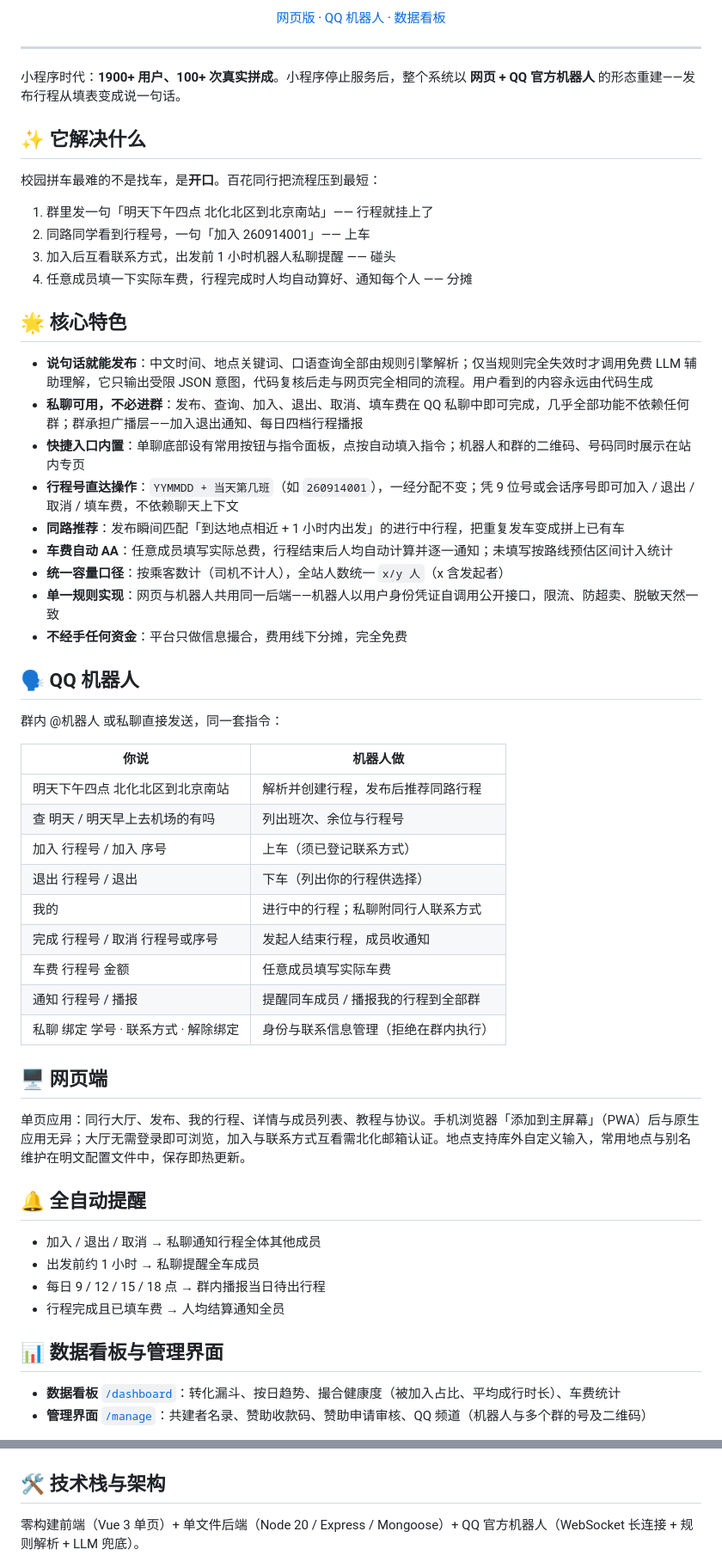
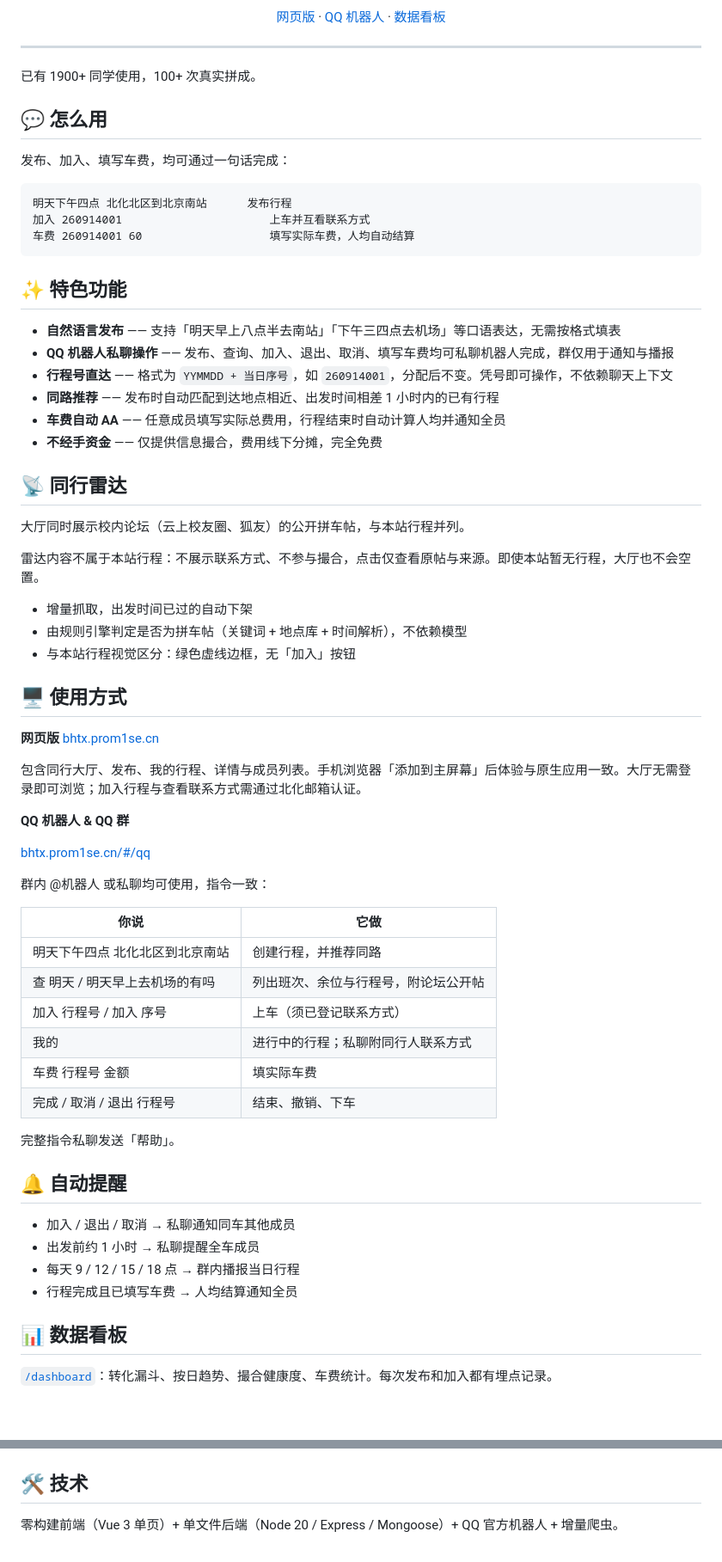
Before and after one commit to Prom1seCN/BHTXwebot, a Markdown page: README.md, 2 parts joined by grey strips. Shown at 86% size. Rendered like a GitHub page; blank space fills up the shorter version.

Commit message:
README 重写：面向使用者，精简正文，补同行雷达与共建说明

````diff
--- a/README.md
+++ b/README.md
@@ -18,66 +21,76 @@
 
 ---
 
-小程序时代：**1900+ 用户、100+ 次真实拼成**。小程序停止服务后，整个系统以 **网页 + QQ 官方机器人** 的形态重建——发布行程从填表变成说一句话。
+已有 1900+ 同学使用，100+ 次真实拼成。
 
-## ✨ 它解决什么
+## 💬 怎么用
 
-校园拼车最难的不是找车，是**开口**。百花同行把流程压到最短：
+发布、加入、填写车费，均可通过一句话完成：
 
-1. 群里发一句「明天下午四点 北化北区到北京南站」—— 行程就挂上了
-2. 同路同学看到行程号，一句「加入 260914001」—— 上车
-3. 加入后互看联系方式，出发前 1 小时机器人私聊提醒 —— 碰头
-4. 任意成员填一下实际车费，行程完成时人均自动算好、通知每个人 —— 分摊
+```
+明天下午四点 北化北区到北京南站      发布行程
+加入 260914001                      上车并互看联系方式
+车费 260914001 60                   填写实际车费，人均自动结算
+```
 
-## 🌟 核心特色
+## ✨ 特色功能
 
-- **说句话就能发布**：中文时间、地点关键词、口语查询全部由规则引擎解析；仅当规则完全失效时才调用免费 LLM 辅助理解，它只输出受限 JSON 意图，代码复核后走与网页完全相同的流程。用户看到的内容永远由代码生成
-- **私聊可用，不必进群**：发布、查询、加入、退出、取消、填车费在 QQ 私聊中即可完成，几乎全部功能不依赖任何群；群承担广播层——加入退出通知、每日四档行程播报
-- **快捷入口内置**：单聊底部设有常用按钮与指令面板，点按自动填入指令；机器人和群的二维码、号码同时展示在站内专页
-- **行程号直达操作**：`YYMMDD + 当天第几班`（如 `260914001`），一经分配不变；凭 9 位号或会话序号即可加入 / 退出 / 取消 / 填车费，不依赖聊天上下文
-- **同路推荐**：发布瞬间匹配「到达地点相近 + 1 小时内出发」的进行中行程，把重复发车变成拼上已有车
-- **车费自动 AA**：任意成员填写实际总费，行程结束后人均自动计算并逐一通知；未填写按路线预估区间计入统计
-- **统一容量口径**：按乘客数计（司机不计人），全站人数统一 `x/y 人`（x 含发起者）
-- **单一规则实现**：网页与机器人共用同一后端——机器人以用户身份凭证自调用公开接口，限流、防超卖、脱敏天然一致
-- **不经手任何资金**：平台只做信息撮合，费用线下分摊，完全免费
+- **自然语言发布** —— 支持「明天早上八点半去南站」「下午三四点去机场」等口语表达，无需按格式填表
+- **QQ 机器人私聊操作** —— 发布、查询、加入、退出、取消、填写车费均可私聊机器人完成，群仅用于通知与播报
+- **行程号直达** —— 格式为 `YYMMDD + 当日序号`，如 `260914001`，分配后不变。凭号即可操作，不依赖聊天上下文
+- **同路推荐** —— 发布时自动匹配到达地点相近、出发时间相差 1 小时内的已有行程
+- **车费自动 AA** —— 任意成员填写实际总费用，行程结束时自动计算人均并通知全员
+- **不经手资金** —— 仅提供信息撮合，费用线下分摊，完全免费
 
-## 🗣 QQ 机器人
+## 📡 同行雷达
 
-群内 @机器人 或私聊直接发送，同一套指令：
+大厅同时展示校内论坛（云上校友圈、狐友）的公开拼车帖，与本站行程并列。
 
-| 你说 | 机器人做 |
+雷达内容不属于本站行程：不展示联系方式、不参与撮合，点击仅查看原帖与来源。即使本站暂无行程，大厅也不会空置。
+
+- 增量抓取，出发时间已过的自动下架
+- 由规则引擎判定是否为拼车帖（关键词 + 地点库 + 时间解析），不依赖模型
+- 与本站行程视觉区分：绿色虚线边框，无「加入」按钮
+
+## 🖥 使用方式
+
+**网页版** [bhtx.prom1se.cn](https://bhtx.prom1se.cn)
+
+包含同行大厅、发布、我的行程、详情与成员列表。手机浏览器「添加到主屏幕」后体验与原生应用一致。大厅无需登录即可浏览；加入行程与查看联系方式需通过北化邮箱认证。
+
+**QQ 机器人 & QQ 群**
+
+[bhtx.prom1se.cn/#/qq](https://bhtx.prom1se.cn/#/qq)
+
+群内 @机器人 或私聊均可使用，指令一致：
+
+| 你说 | 它做 |
 |---|---|
-| 明天下午四点 北化北区到北京南站 | 解析并创建行程，发布后推荐同路行程 |
-| 查 明天 / 明天早上去机场的有吗 | 列出班次、余位与行程号 |
+| 明天下午四点 北化北区到北京南站 | 创建行程，并推荐同路 |
+| 查 明天 / 明天早上去机场的有吗 | 列出班次、余位与行程号，附论坛公开帖 |
 | 加入 行程号 / 加入 序号 | 上车（须已登记联系方式） |
-| 退出 行程号 / 退出 | 下车（列出你的行程供选择） |
 | 我的 | 进行中的行程；私聊附同行人联系方式 |
-| 完成 行程号 / 取消 行程号或序号 | 发起人结束行程，成员收通知 |
-| 车费 行程号 金额 | 任意成员填写实际车费 |
-| 通知 行程号 / 播报 | 提醒同车成员 / 播报我的行程到全部群 |
-| 私聊 绑定 学号 · 联系方式 · 解除绑定 | 身份与联系信息管理（拒绝在群内执行） |
+| 车费 行程号 金额 | 填实际车费 |
+| 完成 / 取消 / 退出 行程号 | 结束、撤销、下车 |
 
-## 🖥 网页端
+完整指令私聊发送「帮助」。
 
-单页应用：同行大厅、发布、我的行程、详情与成员列表、教程与协议。手机浏览器「添加到主屏幕」（PWA）后与原生应用无异；大厅无需登录即可浏览，加入与联系方式互看需北化邮箱认证。地点支持库外自定义输入，常用地点与别名维护在明文配置文件中，保存即热更新。
+## 🔔 自动提醒
 
-## 🔔 全自动提醒
+- 加入 / 退出 / 取消 → 私聊通知同车其他成员
+- 出发前约 1 小时 → 私聊提醒全车成员
+- 每天 9 / 12 / 15 / 18 点 → 群内播报当日行程
+- 行程完成且已填写车费 → 人均结算通知全员
 
-- 加入 / 退出 / 取消 → 私聊通知行程全体其他成员
-- 出发前约 1 小时 → 私聊提醒全车成员
-- 每日 9 / 12 / 15 / 18 点 → 群内播报当日待出行程
-- 行程完成且已填车费 → 人均结算通知全员
+## 📊 数据看板
 
-## 📊 数据看板与管理界面
-
-- **数据看板** [`/dashboard`](https://bhtx.prom1se.cn/dashboard)：转化漏斗、按日趋势、撮合健康度（被加入占比、平均成行时长）、车费统计
-- **管理界面** [`/manage`](https://bhtx.prom1se.cn/manage)：共建者名录、赞助收款码、赞助申请审核、QQ 频道（机器人与多个群的号及二维码）
+[`/dashboard`](https://bhtx.prom1se.cn/dashboard)：转化漏斗、按日趋势、撮合健康度、车费统计。每次发布和加入都有埋点记录。
 
 <div align="center"><img src="assets/dashboard.png" alt="数据看板" width="720"></div>
 
-## 🛠 技术栈与架构
+## 🛠 技术
 
-零构建前端（Vue 3 单页）+ 单文件后端（Node 20 / Express / Mongoose）+ QQ 官方机器人（WebSocket 长连接 + 规则解析 + LLM 兜底）。
+零构建前端（Vue 3 单页）+ 单文件后端（Node 20 / Express / Mongoose）+ QQ 官方机器人 + 增量爬虫。
 
 ```mermaid
 flowchart LR
````
Also changed, not shown: other parts of README.md (+26 -24 lines).
